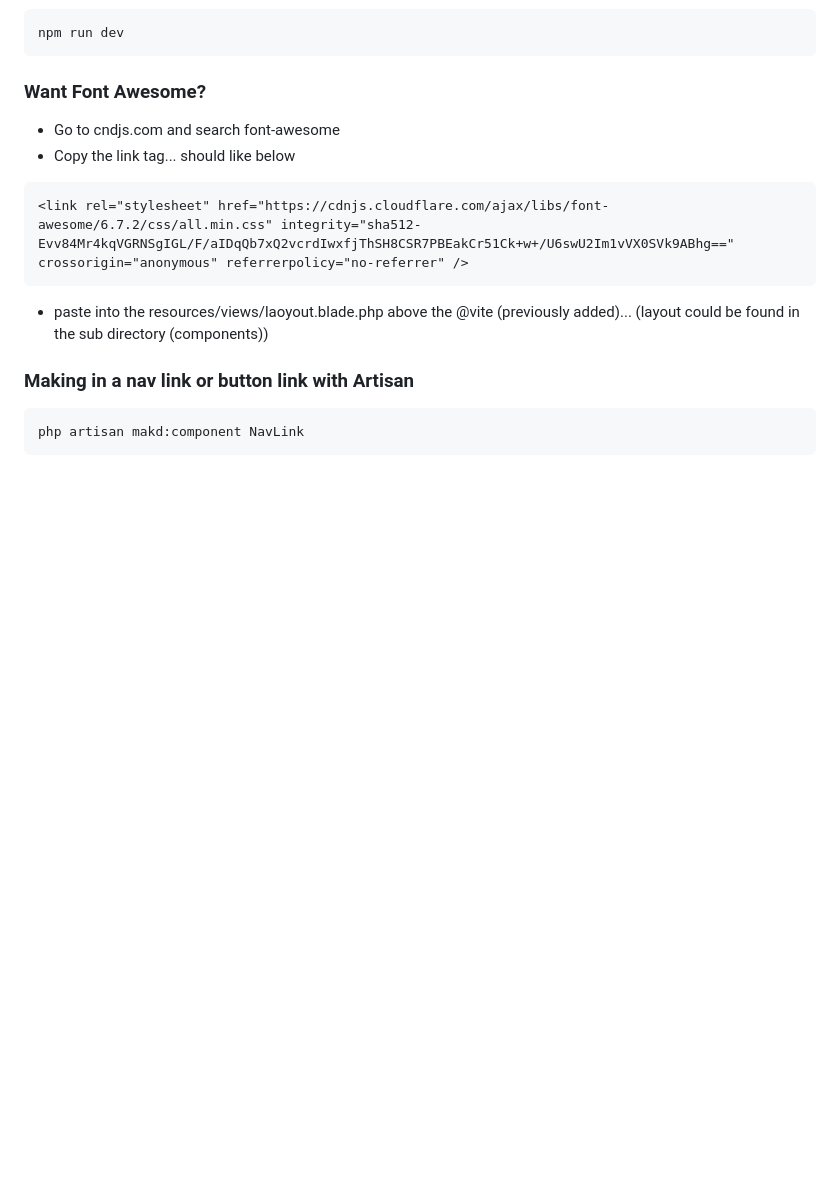
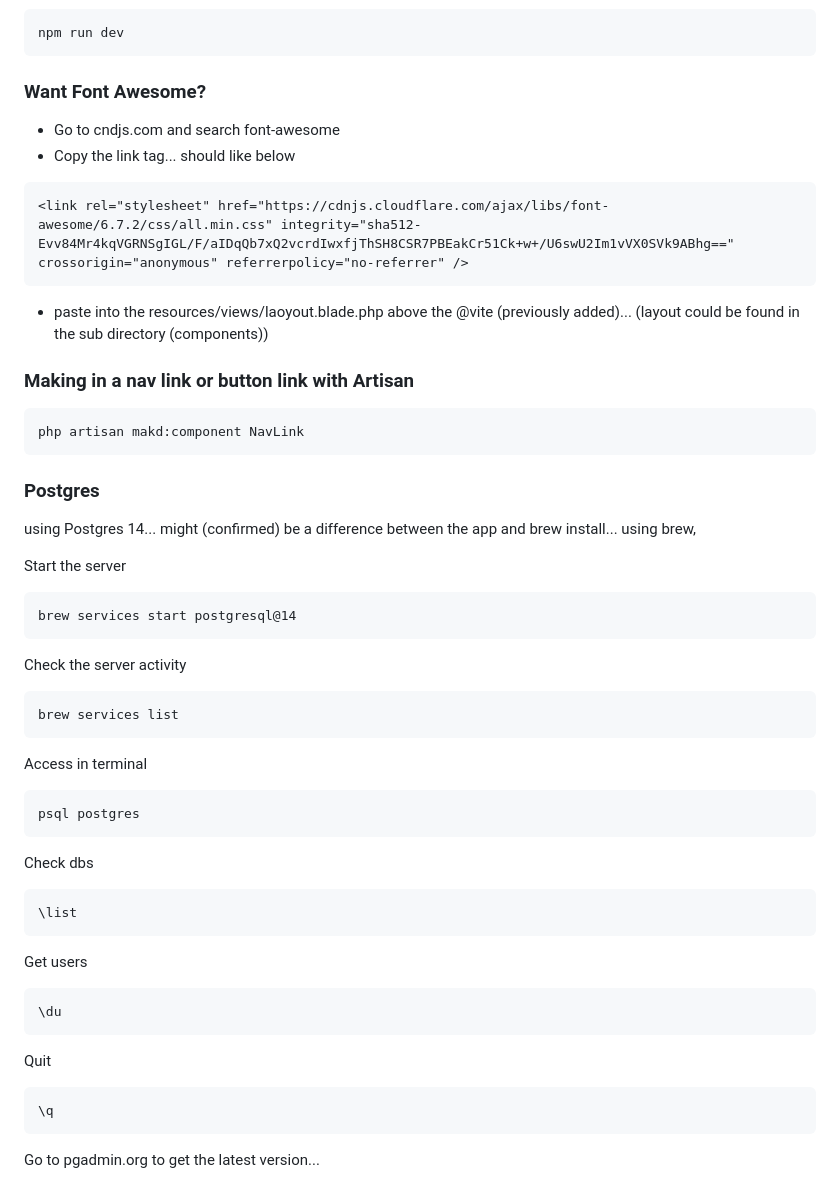
Before and after one commit to WebDevJasonCameron/workopia, a Markdown page: README.md, the part around the change. GitHub-like rendering; blank space fills up the shorter version.

Commit message:
adding db

````diff
--- a/README.md
+++ b/README.md
@@ -148,3 +148,45 @@ npm run dev
 ```1
 php artisan makd:component NavLink
 ```
+
+### Postgres
+
+using Postgres 14... might (confirmed) be a difference between the app and brew install... using brew,
+
+Start the server
+
+```
+brew services start postgresql@14
+```
+
+Check the server activity
+
+```
+brew services list
+```
+
+Access in terminal
+
+```
+psql postgres
+```
+
+Check dbs
+
+```
+\list
+```
+
+Get users
+
+```
+\du
+```
+
+Quit
+
+```
+\q
+```
+
+Go to pgadmin.org to get the latest version...
````
